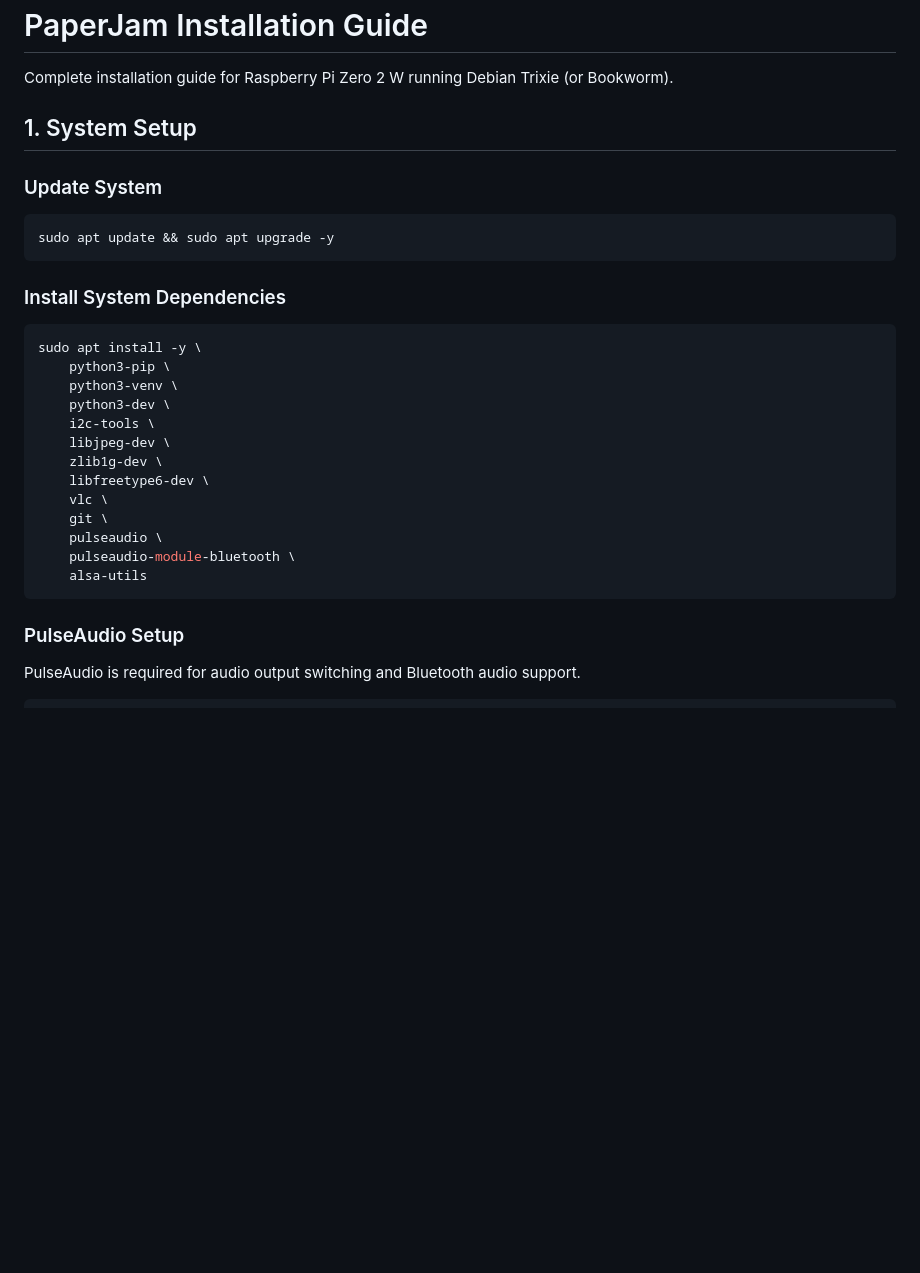
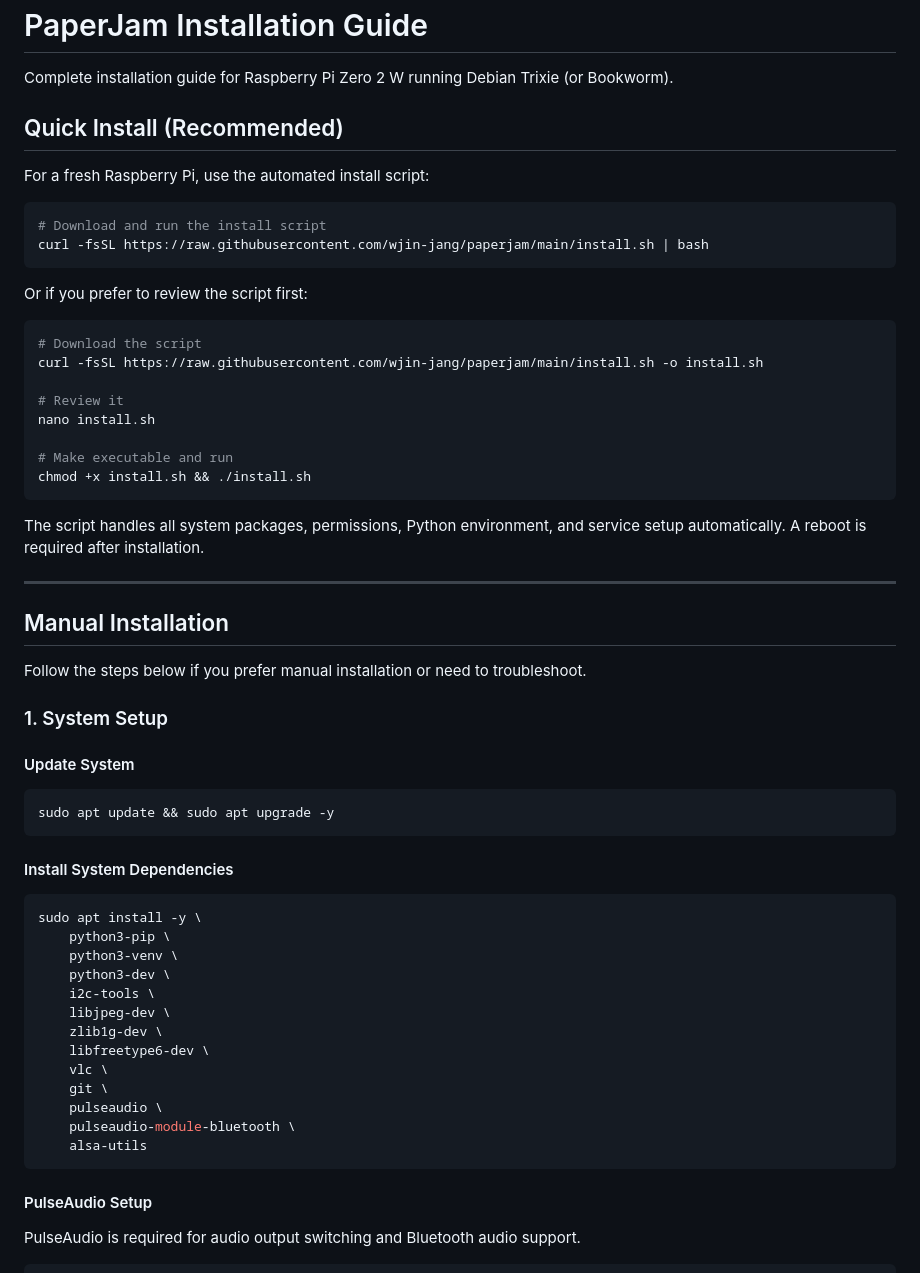
Before and after one commit to wjin-jang/paperjam, a Markdown page: INSTALL.md, the part around one of its changes. Drawn GitHub-style; blank space fills up the shorter version.

````diff
--- a/INSTALL.md
+++ b/INSTALL.md
@@ -2,14 +2,44 @@
 
 Complete installation guide for Raspberry Pi Zero 2 W running Debian Trixie (or Bookworm).
 
-## 1. System Setup
+## Quick Install (Recommended)
 
-### Update System
+For a fresh Raspberry Pi, use the automated install script:
+
+```bash
+# Download and run the install script
+curl -fsSL https://raw.githubusercontent.com/wjin-jang/paperjam/main/install.sh | bash
+```
+
+Or if you prefer to review the script first:
+
+```bash
+# Download the script
+curl -fsSL https://raw.githubusercontent.com/wjin-jang/paperjam/main/install.sh -o install.sh
+
+# Review it
+nano install.sh
+
+# Make executable and run
+chmod +x install.sh && ./install.sh
+```
+
+The script handles all system packages, permissions, Python environment, and service setup automatically. A reboot is required after installation.
+
+---
+
+## Manual Installation
+
+Follow the steps below if you prefer manual installation or need to troubleshoot.
+
+### 1. System Setup
+
+#### Update System
 ```bash
 sudo apt update && sudo apt upgrade -y
 ```
 
-### Install System Dependencies
+#### Install System Dependencies
 ```bash
 sudo apt install -y \
     python3-pip \
@@ -26,7 +56,7 @@ sudo apt install -y \
     alsa-utils
 ```
 
-### PulseAudio Setup
+#### PulseAudio Setup
 
 PulseAudio is required for audio output switching and Bluetooth audio support.
 
````
Also changed, not shown: other parts of INSTALL.md (+27 -27 lines).
